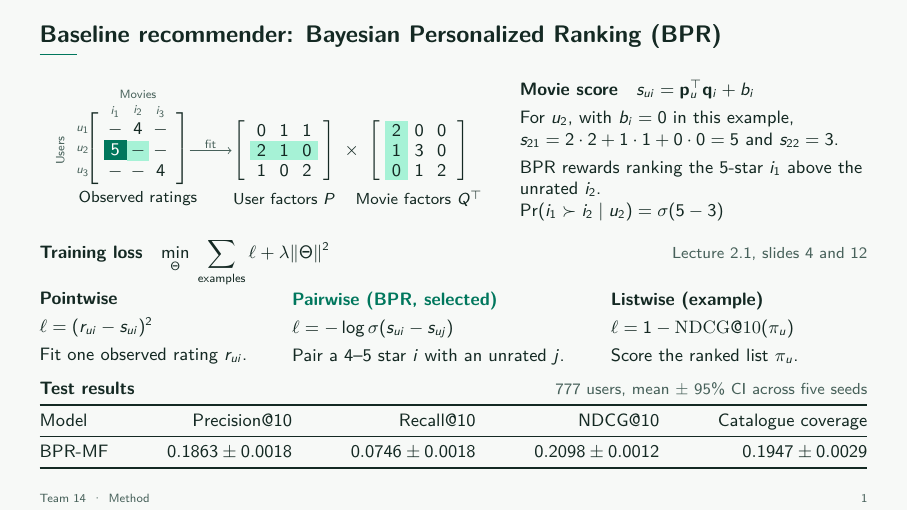
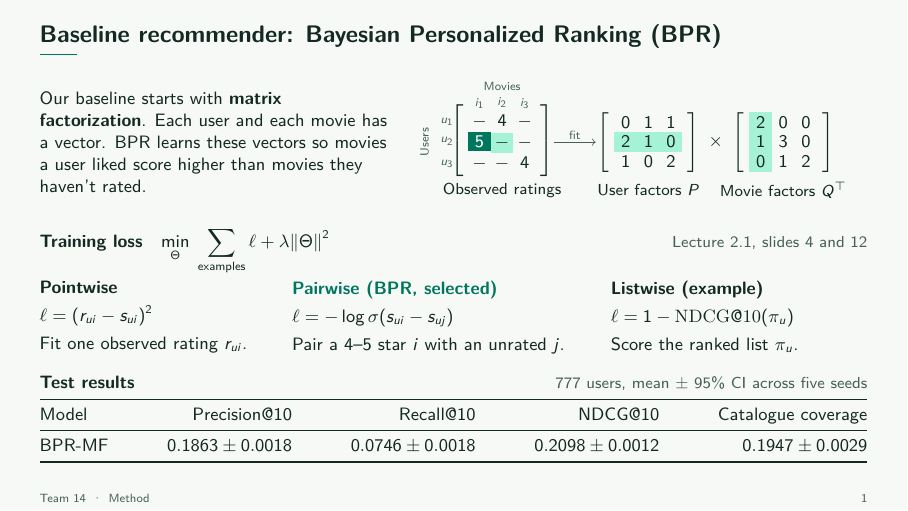
Before and after one commit to DavidRamosSal/recommender-systems-project, LaTeX slides (presentation/recommender-systems.tex): page 2 of 8. Compiled offline with pdfLaTeX.

Commit message:
Introduce BPR with matrix factorization beside the diagram

```diff
--- a/presentation/recommender-systems.tex
+++ b/presentation/recommender-systems.tex
@@ -94,6 +94,11 @@
 \begin{frame}{Baseline recommender: Bayesian Personalized Ranking (BPR)}
   % Lecture 2.1, slide 4. Three users, three movies and three illustrative factors.
   \begin{columns}[onlytextwidth,c]
+    \begin{column}{0.42\textwidth}
+      Our baseline starts with \textbf{matrix factorization}. Each user and each
+      movie has a vector. BPR learns these vectors so movies a user liked score
+      higher than movies they haven't rated.
+    \end{column}
     \begin{column}{0.56\textwidth}
       \centering
       \begin{tikzpicture}[
@@ -131,13 +136,6 @@
         \node[caption] at (2.58,-0.85) {User factors $P$};
         \node[caption] at (4.96,-0.85) {Movie factors $Q^\top$};
       \end{tikzpicture}
-    \end{column}
-    \begin{column}{0.42\textwidth}
-      \textbf{Movie score}\quad $s_{ui}=\mathbf p_u^\top\mathbf q_i+b_i$\par\smallskip
-      For $u_2$, with $b_i=0$ in this example,\par
-      $s_{21}=2\cdot2+1\cdot1+0\cdot0=5$ and $s_{22}=3$.\par\smallskip
-      BPR rewards ranking the 5-star $i_1$ above the unrated $i_2$.\par
-      $\Pr(i_1\succ i_2\mid u_2)=\sigma(5-3)$
     \end{column}
   \end{columns}
 
```
Also changed, not shown: presentation/recommender-systems.pdf.
